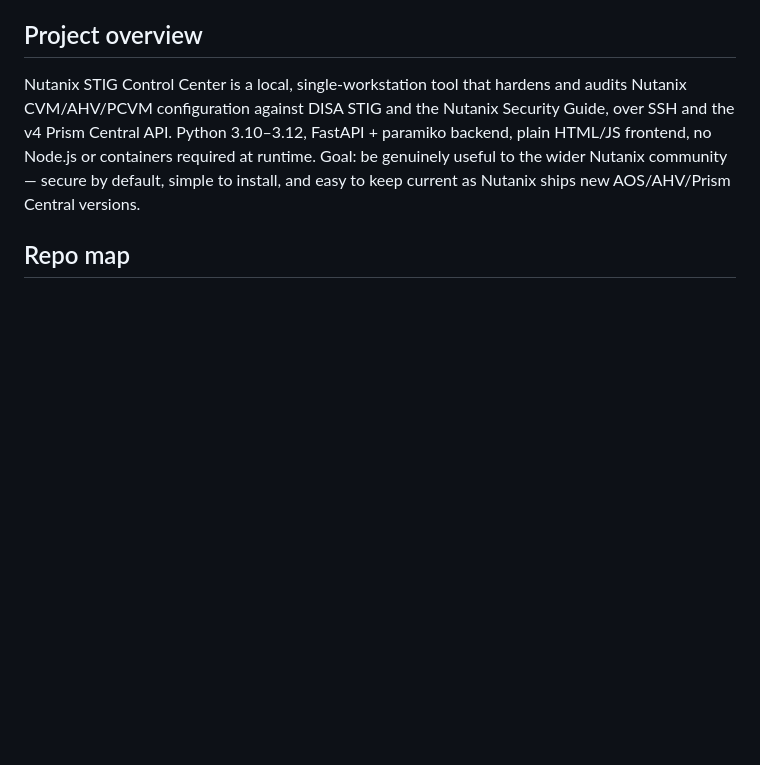
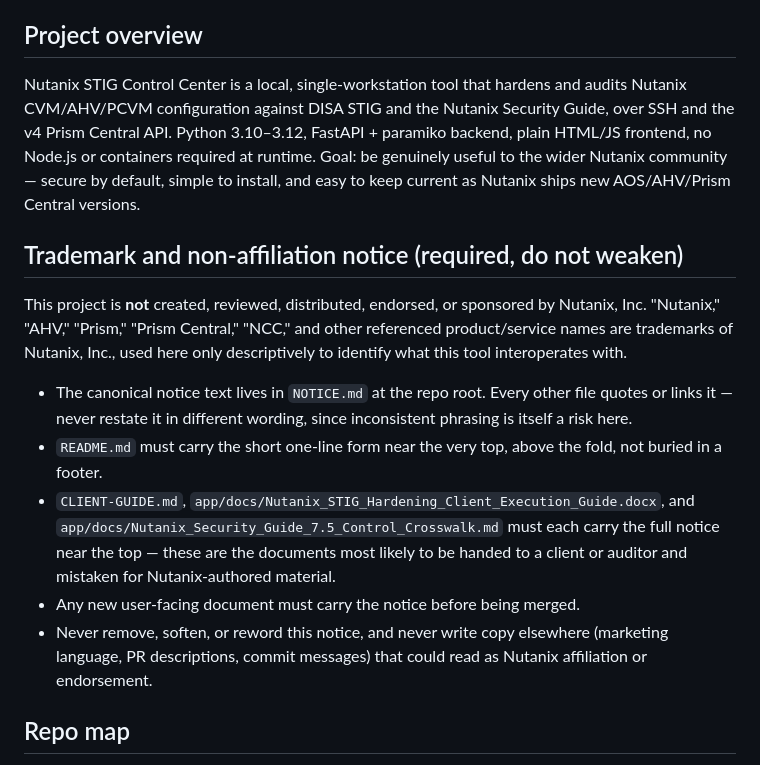
Before and after one commit to John-Isdell/Nutanix-STIG-CC, a Markdown page: AGENTS.md, the part around one of its changes. Rendered like a GitHub page; blank space fills up the shorter version.

```diff
--- a/AGENTS.md
+++ b/AGENTS.md
@@ -16,6 +16,28 @@ Nutanix Security Guide, over SSH and the v4 Prism Central API. Python
 containers required at runtime. Goal: be genuinely useful to the wider
 Nutanix community — secure by default, simple to install, and easy to keep
 current as Nutanix ships new AOS/AHV/Prism Central versions.
+
+## Trademark and non-affiliation notice (required, do not weaken)
+
+This project is **not** created, reviewed, distributed, endorsed, or
+sponsored by Nutanix, Inc. "Nutanix," "AHV," "Prism," "Prism Central," "NCC,"
+and other referenced product/service names are trademarks of Nutanix, Inc.,
+used here only descriptively to identify what this tool interoperates with.
+
+- The canonical notice text lives in `NOTICE.md` at the repo root. Every
+  other file quotes or links it — never restate it in different wording,
+  since inconsistent phrasing is itself a risk here.
+- `README.md` must carry the short one-line form near the very top, above
+  the fold, not buried in a footer.
+- `CLIENT-GUIDE.md`, `app/docs/Nutanix_STIG_Hardening_Client_Execution_Guide.docx`,
+  and `app/docs/Nutanix_Security_Guide_7.5_Control_Crosswalk.md` must each
+  carry the full notice near the top — these are the documents most likely
+  to be handed to a client or auditor and mistaken for Nutanix-authored
+  material.
+- Any new user-facing document must carry the notice before being merged.
+- Never remove, soften, or reword this notice, and never write copy
+  elsewhere (marketing language, PR descriptions, commit messages) that
+  could read as Nutanix affiliation or endorsement.
 
 ## Repo map
 
```
Also changed, not shown: other parts of AGENTS.md (+49 -19 lines), NOTICE.md (added, +36 -0 lines).
